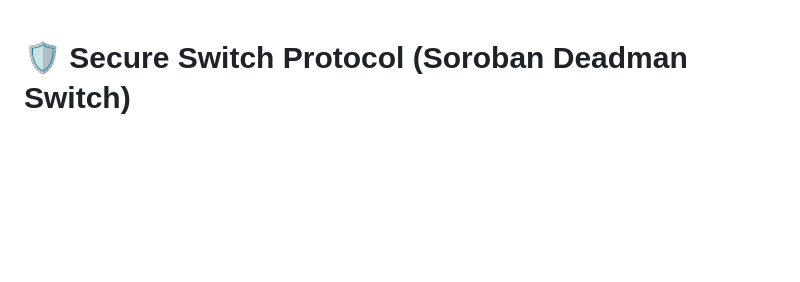
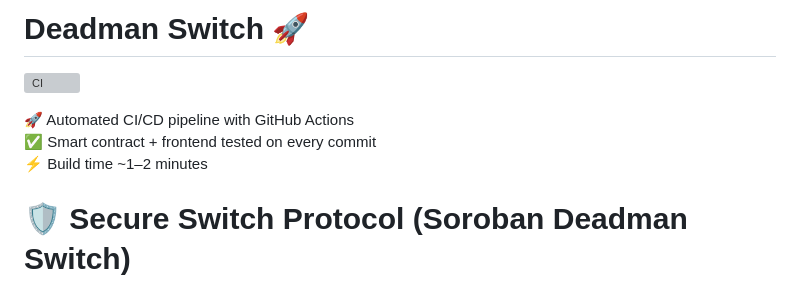
Before and after one commit to ssohini/deadman-switch, a Markdown page: README.md, the part around the change. Rendered like a GitHub page; blank space fills up the shorter version; grey boxes are pictures that could not be loaded.

Commit message:
Enhance README with project details and badges
Added project title, CI badge, and description to README.

```diff
--- a/README.md
+++ b/README.md
@@ -1,3 +1,11 @@
+# Deadman Switch 🚀
+
+[![CI](https://github.com/ssohini/deadman-switch/actions/workflows/main.yml/badge.svg)](https://github.com/ssohini/deadman-switch/actions)
+
+🚀 Automated CI/CD pipeline with GitHub Actions
+✅ Smart contract + frontend tested on every commit
+⚡ Build time ~1–2 minutes
+
 # 🛡️ Secure Switch Protocol (Soroban Deadman Switch)
 
 [![Stellar](https://img.shields.io/badge/Stellar-Soroban-black?style=flat&logo=stellar)](https://stellar.org)
```
